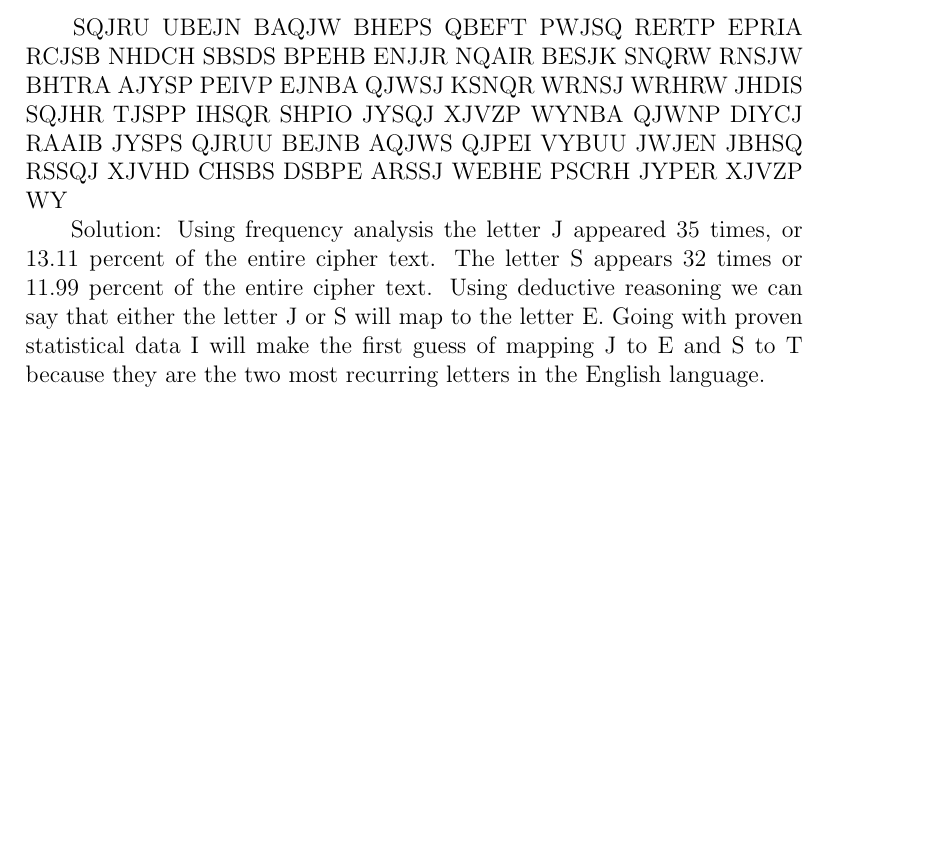
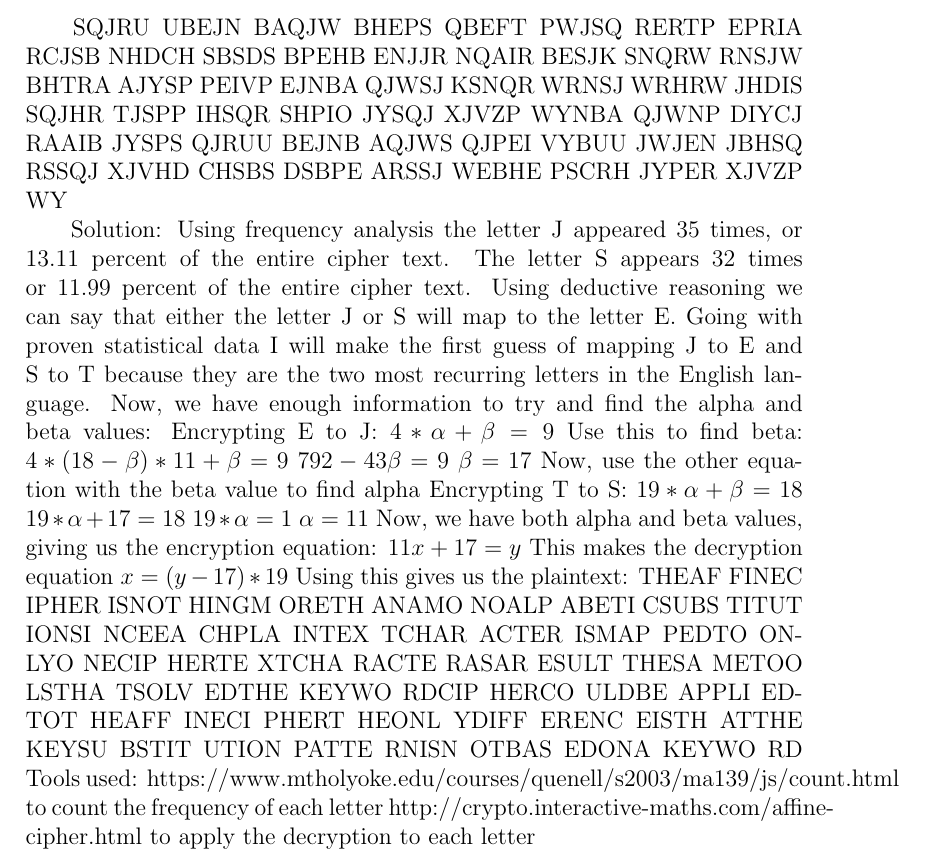
Before and after one commit to Dispa1r/Cryptography, a LaTeX problem sheet (Assignment1.tex): part of page 4 of 4, cut so that both start at the same text, the shorter picture padded with empty space. Compiled offline with pdfLaTeX.

Commit message:
Update Assignment1.tex

```diff
--- a/Assignment1.tex
+++ b/Assignment1.tex
@@ -113,6 +113,23 @@ using hahaha. The ciphertext is NONONO. Determine the encryption function.
 \indent\ SQJRU UBEJN BAQJW BHEPS QBEFT PWJSQ RERTP EPRIA RCJSB NHDCH SBSDS BPEHB ENJJR NQAIR BESJK SNQRW RNSJW BHTRA AJYSP PEIVP EJNBA QJWSJ KSNQR WRNSJ WRHRW JHDIS SQJHR TJSPP IHSQR SHPIO JYSQJ XJVZP WYNBA QJWNP DIYCJ RAAIB JYSPS QJRUU BEJNB AQJWS QJPEI VYBUU JWJEN JBHSQ RSSQJ XJVHD CHSBS DSBPE ARSSJ WEBHE PSCRH JYPER XJVZP WY
 
 \indent\ Solution: Using frequency analysis the letter J appeared 35 times, or 13.11 percent of the entire cipher text. The letter S appears 32 times or 11.99 percent of the entire cipher text. Using deductive reasoning we can say that either the letter J or S will map to the letter E. Going with proven statistical data I will make the first guess of mapping J to E and S to T because they are the two most recurring letters in the English language.
+Now, we have enough information to try and find the alpha and beta values:
+Encrypting E to J: $4*\alpha + \beta = 9$
+Use this to find beta: $4*(18-\beta)*11+\beta = 9$
+$792 -43\beta = 9$
+$\beta = 17$
+Now, use the other equation with the beta value to find alpha
+Encrypting T to S: $19*\alpha + \beta = 18$
+$19*\alpha + 17 = 18$
+$19*\alpha = 1$
+$\alpha = 11$
+Now, we have  both alpha and beta values, giving us the encryption equation: $11x + 17 = y$
+This makes the decryption equation $x = (y - 17)*19$
+Using this gives us the plaintext:
+THEAF FINEC IPHER ISNOT HINGM ORETH ANAMO NOALP ABETI CSUBS TITUT IONSI NCEEA CHPLA INTEX TCHAR ACTER ISMAP PEDTO ONLYO NECIP HERTE XTCHA RACTE RASAR ESULT THESA METOO LSTHA TSOLV EDTHE KEYWO RDCIP HERCO ULDBE APPLI EDTOT HEAFF INECI PHERT HEONL YDIFF ERENC EISTH ATTHE KEYSU BSTIT UTION PATTE RNISN OTBAS EDONA KEYWO RD
+Tools used:
+https://www.mtholyoke.edu/courses/quenell/s2003/ma139/js/count.html to count the frequency of each letter
+http://crypto.interactive-maths.com/affine-cipher.html to apply the decryption to each letter
 
 
 
```
